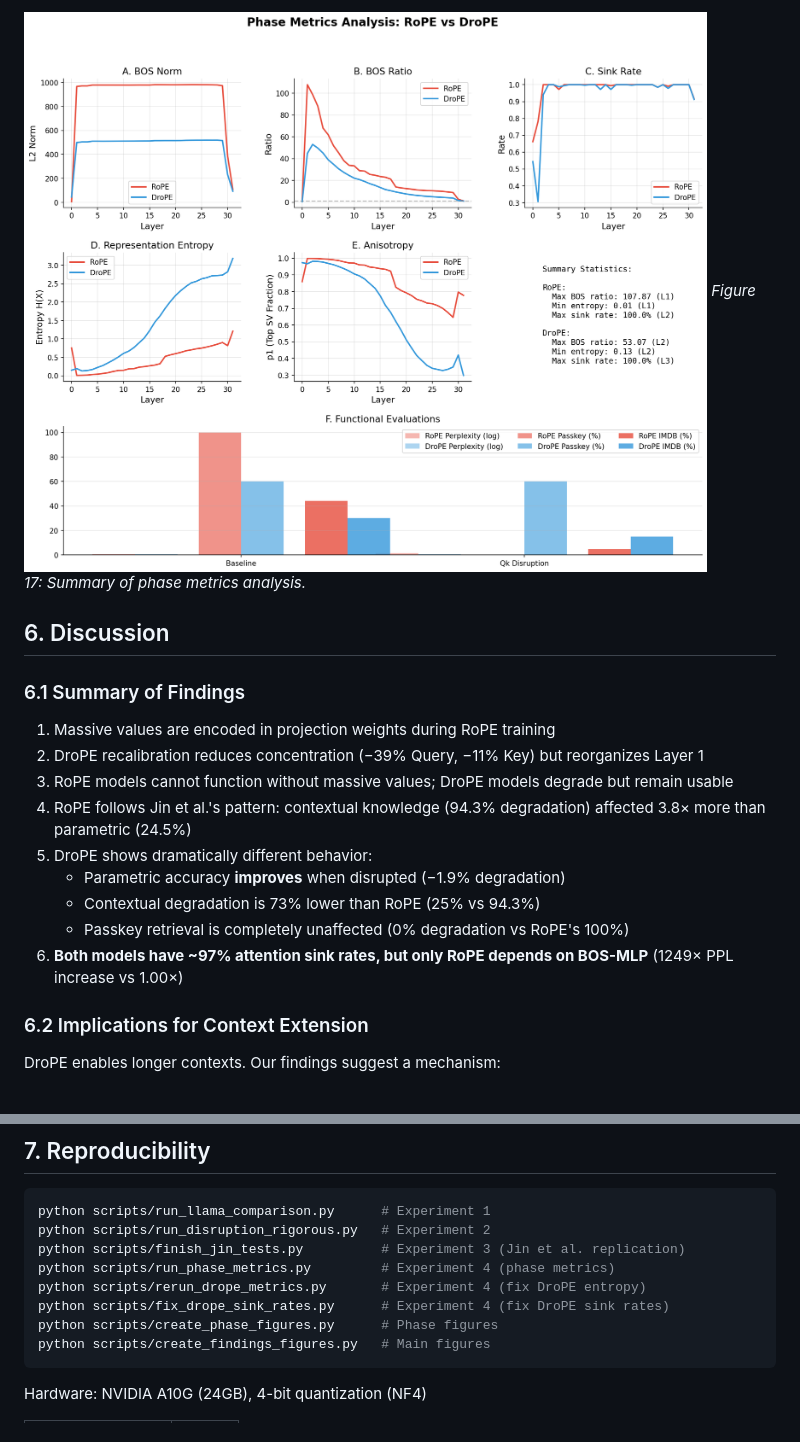
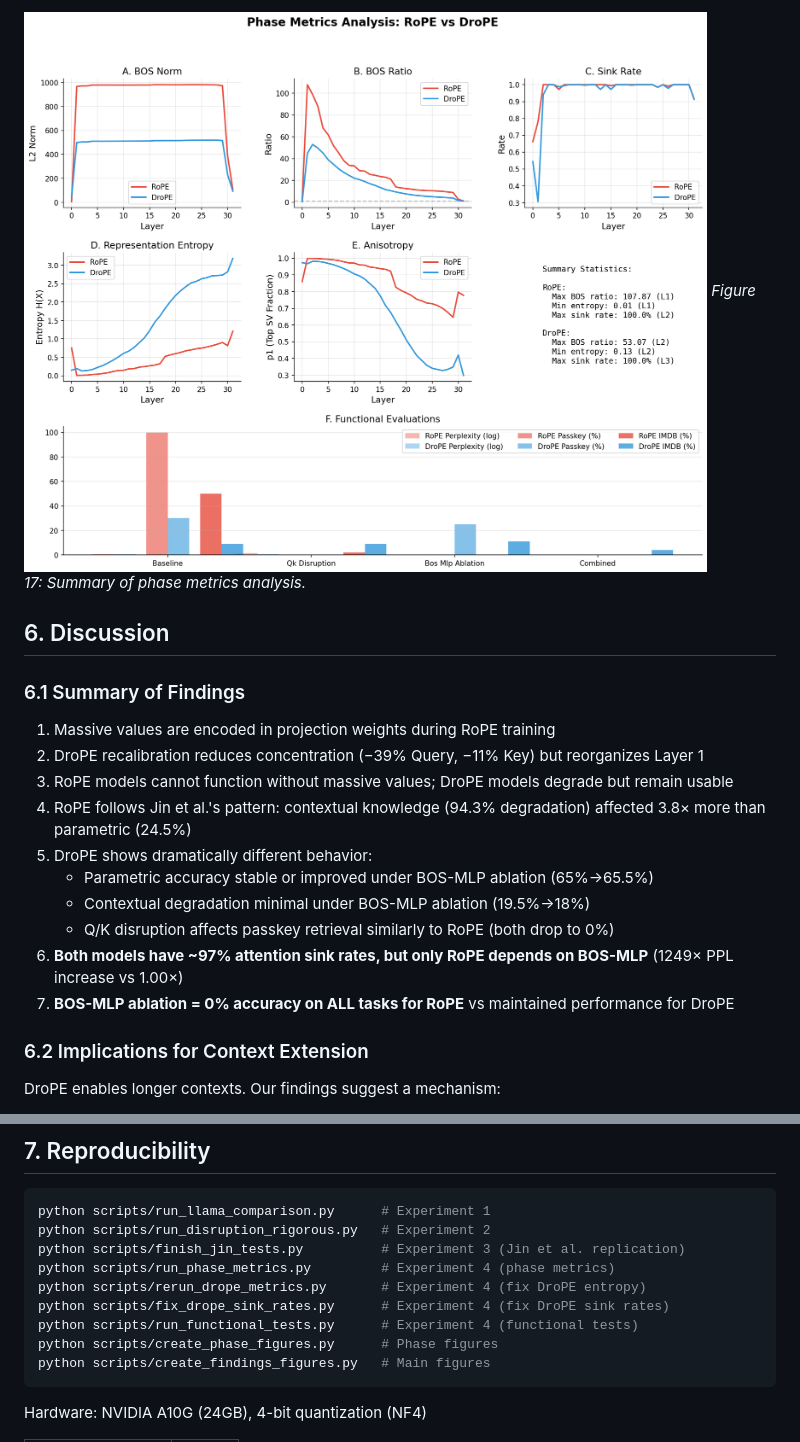
Before and after one commit to DavidDemitriAfrica/drope-activations, a Markdown page: results/FINDINGS.md, 2 parts joined by grey strips. GitHub-like rendering; pictures changed too: results/phase_metrics/fig_phase_summary.png.

````diff
--- a/results/FINDINGS.md
+++ b/results/FINDINGS.md
@@ -330,10 +341,11 @@ DroPE shows zero effect. Despite 95.6% of heads attending to BOS, the informatio
 3. RoPE models cannot function without massive values; DroPE models degrade but remain usable
 4. RoPE follows Jin et al.'s pattern: contextual knowledge (94.3% degradation) affected 3.8× more than parametric (24.5%)
 5. DroPE shows dramatically different behavior:
-   - Parametric accuracy **improves** when disrupted (−1.9% degradation)
-   - Contextual degradation is 73% lower than RoPE (25% vs 94.3%)
-   - Passkey retrieval is completely unaffected (0% degradation vs RoPE's 100%)
+   - Parametric accuracy stable or improved under BOS-MLP ablation (65%→65.5%)
+   - Contextual degradation minimal under BOS-MLP ablation (19.5%→18%)
+   - Q/K disruption affects passkey retrieval similarly to RoPE (both drop to 0%)
 6. **Both models have ~97% attention sink rates, but only RoPE depends on BOS-MLP** (1249× PPL increase vs 1.00×)
+7. **BOS-MLP ablation = 0% accuracy on ALL tasks for RoPE** vs maintained performance for DroPE
 
 ### 6.2 Implications for Context Extension
 
@@ -352,6 +364,7 @@ python scripts/finish_jin_tests.py          # Experiment 3 (Jin et al. replicati
 python scripts/run_phase_metrics.py         # Experiment 4 (phase metrics)
 python scripts/rerun_drope_metrics.py       # Experiment 4 (fix DroPE entropy)
 python scripts/fix_drope_sink_rates.py      # Experiment 4 (fix DroPE sink rates)
+python scripts/run_functional_tests.py      # Experiment 4 (functional tests)
 python scripts/create_phase_figures.py      # Phase figures
 python scripts/create_findings_figures.py   # Main figures
 ```
````
Also changed, not shown: other parts of results/FINDINGS.md (+21 -10 lines), results/phase_metrics/fig_functional.png, 3 other files.
